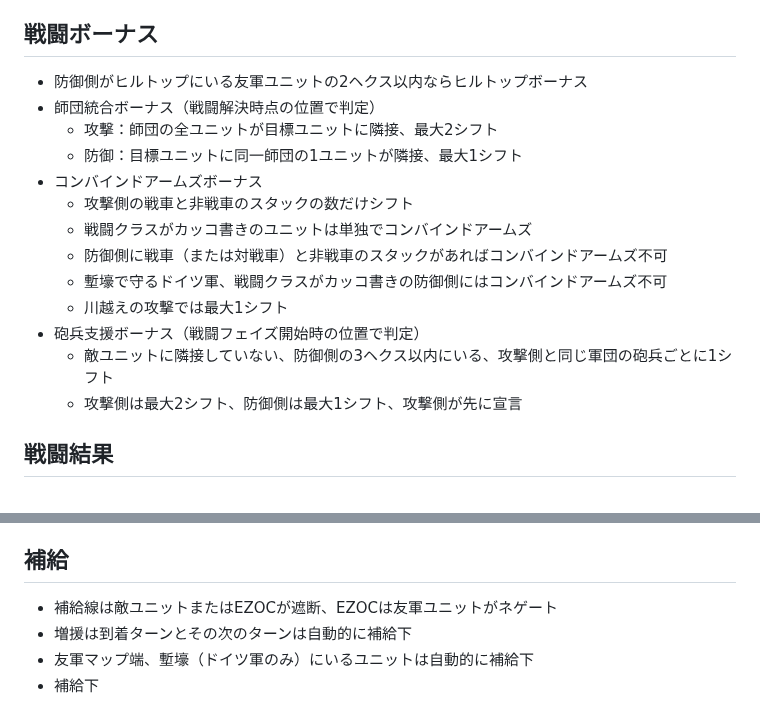
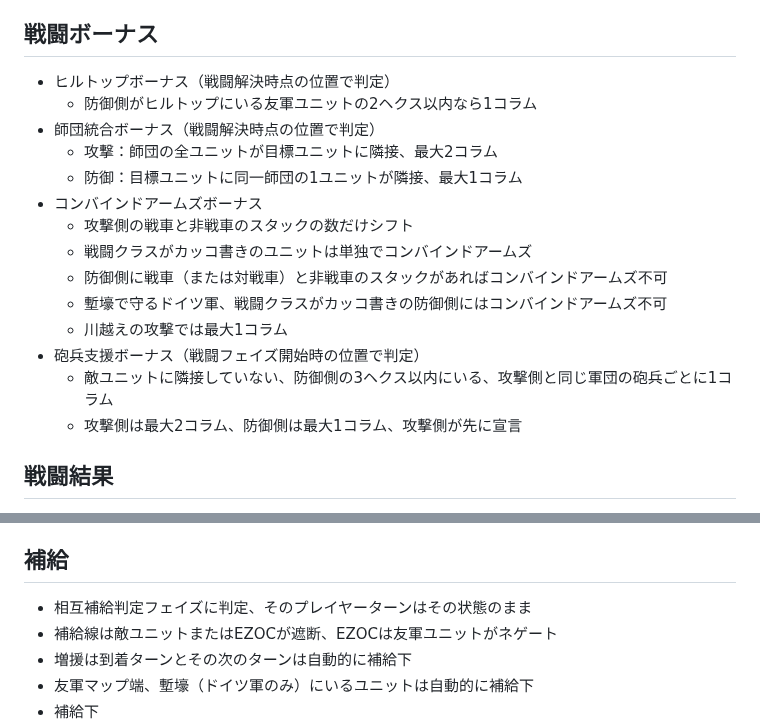
Before and after one commit to gameape/wargame, a Markdown page: victory_in_the_west.md, 2 parts joined by grey strips. Drawn GitHub-style.

```diff
--- a/victory_in_the_west.md
+++ b/victory_in_the_west.md
@@ -57,19 +57,20 @@
 -	複数ヘクスで防御するときは防御側が最も有利になる地形を使う
 
 ## 戦闘ボーナス
-- 防御側がヒルトップにいる友軍ユニットの2ヘクス以内ならヒルトップボーナス
+- ヒルトップボーナス（戦闘解決時点の位置で判定）
+  - 防御側がヒルトップにいる友軍ユニットの2ヘクス以内なら1コラム
 - 師団統合ボーナス（戦闘解決時点の位置で判定）
-  - 攻撃：師団の全ユニットが目標ユニットに隣接、最大2シフト
-  - 防御：目標ユニットに同一師団の1ユニットが隣接、最大1シフト
+  - 攻撃：師団の全ユニットが目標ユニットに隣接、最大2コラム
+  - 防御：目標ユニットに同一師団の1ユニットが隣接、最大1コラム
 - コンバインドアームズボーナス
   - 攻撃側の戦車と非戦車のスタックの数だけシフト
   - 戦闘クラスがカッコ書きのユニットは単独でコンバインドアームズ
   - 防御側に戦車（または対戦車）と非戦車のスタックがあればコンバインドアームズ不可
   - 塹壕で守るドイツ軍、戦闘クラスがカッコ書きの防御側にはコンバインドアームズ不可
-  - 川越えの攻撃では最大1シフト
+  - 川越えの攻撃では最大1コラム
 - 砲兵支援ボーナス（戦闘フェイズ開始時の位置で判定）
-  - 敵ユニットに隣接していない、防御側の3ヘクス以内にいる、攻撃側と同じ軍団の砲兵ごとに1シフト
-  - 攻撃側は最大2シフト、防御側は最大1シフト、攻撃側が先に宣言
+  - 敵ユニットに隣接していない、防御側の3ヘクス以内にいる、攻撃側と同じ軍団の砲兵ごとに1コラム
+  - 攻撃側は最大2コラム、防御側は最大1コラム、攻撃側が先に宣言
 
 ## 戦闘結果
 - ステップロス
@@ -97,6 +98,7 @@
   - 攻撃側は1ヘクス追加で前進できる
 
 ## 補給
+- 相互補給判定フェイズに判定、そのプレイヤーターンはその状態のまま
 - 補給線は敵ユニットまたはEZOCが遮断、EZOCは友軍ユニットがネゲート
 - 増援は到着ターンとその次のターンは自動的に補給下
 - 友軍マップ端、塹壕（ドイツ軍のみ）にいるユニットは自動的に補給下
```
